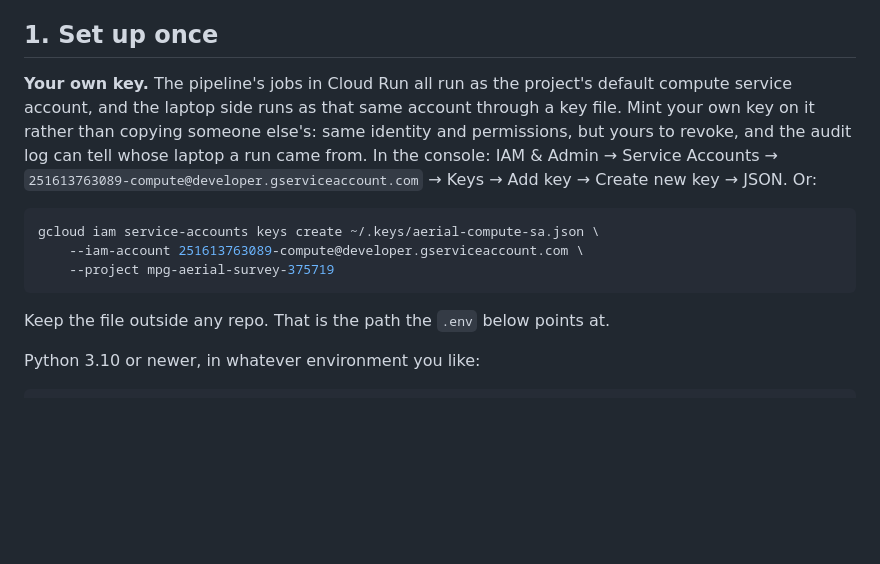
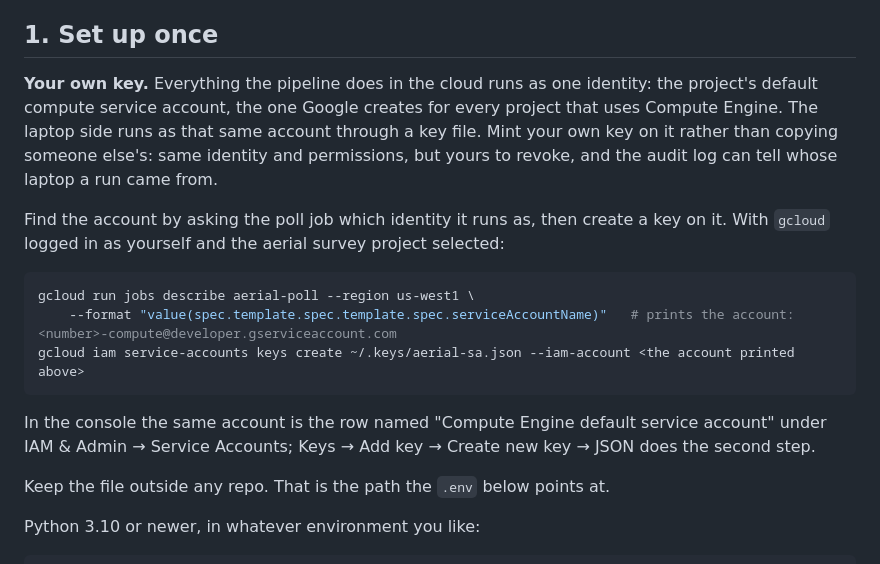
Before and after one commit to mosscoder/miller-creek-collaring, a Markdown page: survey_processing/automated_pipeline_guide.md, the part around the change. Drawn GitHub-style; blank space fills up the shorter version.

Commit message:
Pipeline guide: find the pipeline's identity from the poll job, no literal account or project on the page
Claude-Session: https://claude.ai/code/session_017XNFCDC55cuUWeSsrogFku

````diff
--- a/survey_processing/automated_pipeline_guide.md
+++ b/survey_processing/automated_pipeline_guide.md
@@ -12,17 +12,23 @@ about the flight. The preflight command tells you what is wrong until it is righ
 
 ## 1. Set up once
 
-**Your own key.** The pipeline's jobs in Cloud Run all run as the project's default compute service
-account, and the laptop side runs as that same account through a key file. Mint your own key on it
-rather than copying someone else's: same identity and permissions, but yours to revoke, and the audit
-log can tell whose laptop a run came from. In the console: IAM & Admin → Service Accounts →
-`251613763089-compute@developer.gserviceaccount.com` → Keys → Add key → Create new key → JSON. Or:
+**Your own key.** Everything the pipeline does in the cloud runs as one identity: the project's default
+compute service account, the one Google creates for every project that uses Compute Engine. The laptop
+side runs as that same account through a key file. Mint your own key on it rather than copying someone
+else's: same identity and permissions, but yours to revoke, and the audit log can tell whose laptop a
+run came from.
+
+Find the account by asking the poll job which identity it runs as, then create a key on it. With `gcloud`
+logged in as yourself and the aerial survey project selected:
 
 ```bash
-gcloud iam service-accounts keys create ~/.keys/aerial-compute-sa.json \
-    --iam-account 251613763089-compute@developer.gserviceaccount.com \
-    --project mpg-aerial-survey-375719
+gcloud run jobs describe aerial-poll --region us-west1 \
+    --format "value(spec.template.spec.template.spec.serviceAccountName)"   # prints the account: <number>-compute@developer.gserviceaccount.com
+gcloud iam service-accounts keys create ~/.keys/aerial-sa.json --iam-account <the account printed above>
 ```
+
+In the console the same account is the row named "Compute Engine default service account" under
+IAM & Admin → Service Accounts; Keys → Add key → Create new key → JSON does the second step.
 
 Keep the file outside any repo. That is the path the `.env` below points at.
 
````
